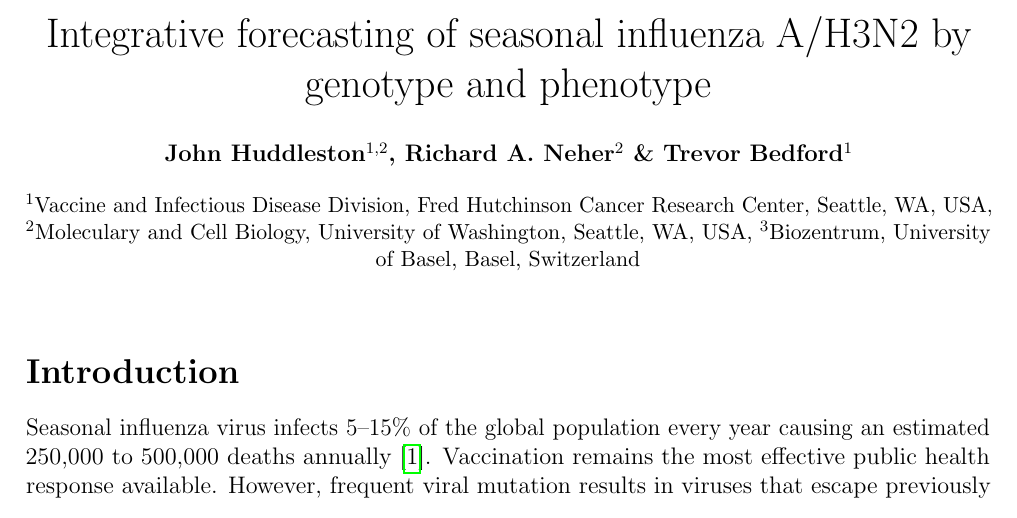
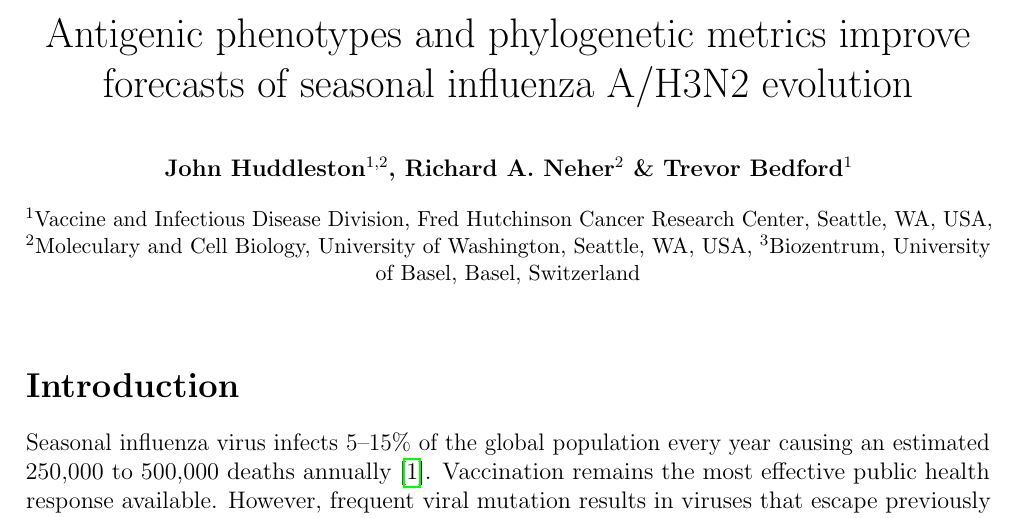
Before and after one commit to blab/flu-forecasting, a LaTeX paper (manuscript/manuscript.tex): part of page 2 of 19, cut at the place of the change. Compiled offline with pdfLaTeX.

Commit message:
Added possible paper titles

```diff
--- a/manuscript/manuscript.tex
+++ b/manuscript/manuscript.tex
@@ -36,7 +36,9 @@
 \renewcommand\AB@affilsepx{, \protect\Affilfont}
 \makeatother
 
-\title{Integrative forecasting of seasonal influenza A/H3N2 by genotype and phenotype}
+\title{Antigenic phenotypes and phylogenetic metrics improve forecasts of seasonal influenza A/H3N2 evolution}
+%\title{Improved forecasts of seasonal influenza A/H3N2 evolution}
+%\title{Integrative forecasting of seasonal influenza A/H3N2 by genotype and phenotype}
 %\title{Experimentally informed forecasts of seasonal influenza A/H3N2}
 %\title{Long-term forecasts of seasonal influenza reveal historical contingency of fitness metrics}
 
```
